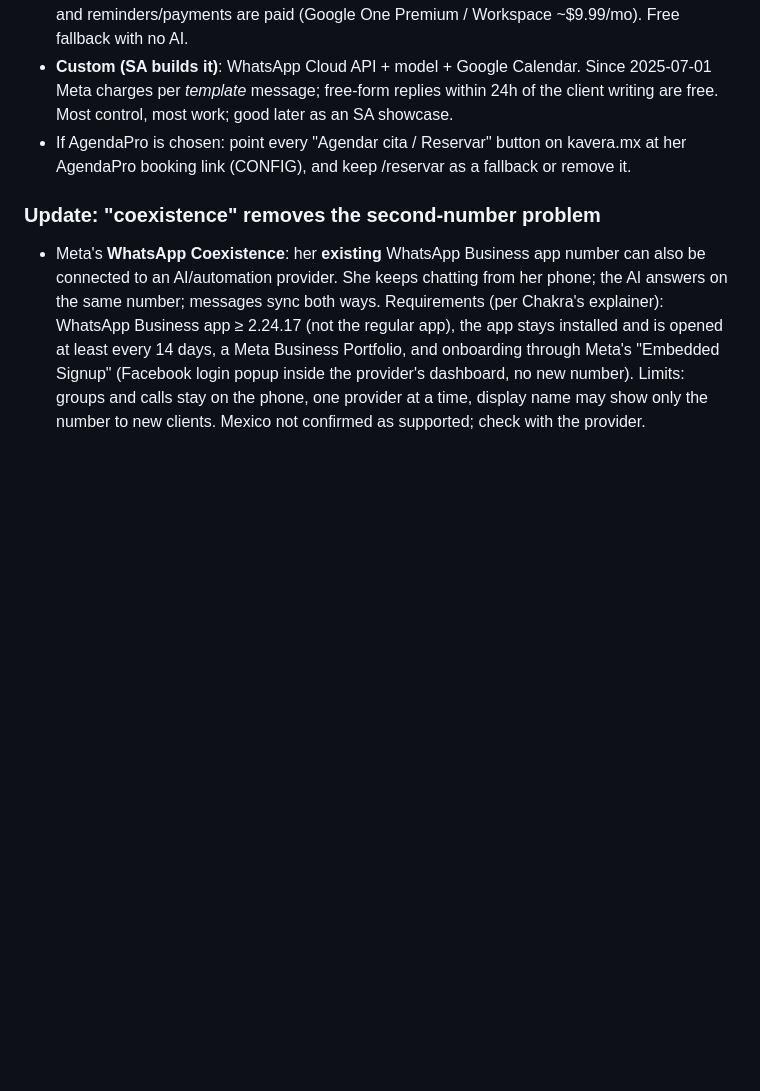
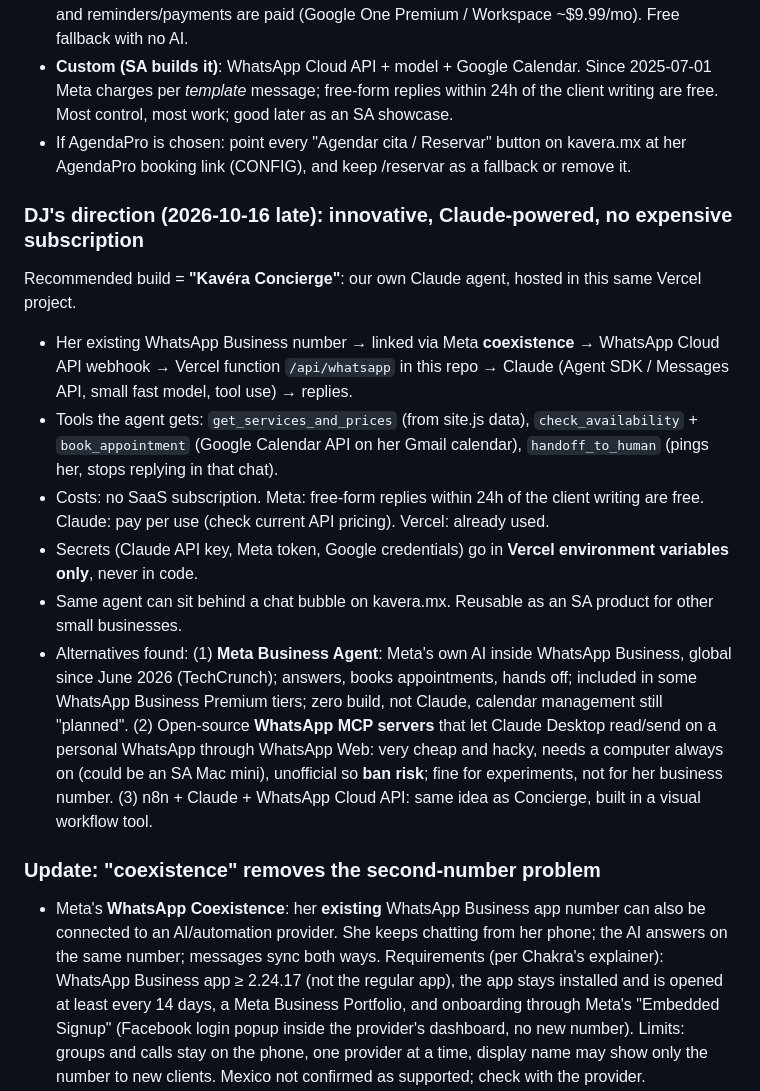
Before and after one commit to Dev-startupagile/kavera, a Markdown page: HANDOFF.md, the part around the change. Drawn GitHub-style; blank space fills up the shorter version.

Commit message:
Handoff: Claude-powered concierge plan and alternatives
Co-Authored-By: Claude Opus 5.5 <noreply@anthropic.com>
Claude-Session: https://claude.ai/code/session_01H6UEyQCSL81chXLVvMchtH

```diff
--- a/HANDOFF.md
+++ b/HANDOFF.md
@@ -133,6 +133,15 @@ Reviews carousel (`revText`, `revWho`): fake placeholder cards, replace with rea
 - **Custom (SA builds it)**: WhatsApp Cloud API + model + Google Calendar. Since 2025-07-01 Meta charges per *template* message; free-form replies within 24h of the client writing are free. Most control, most work; good later as an SA showcase.
 - If AgendaPro is chosen: point every "Agendar cita / Reservar" button on kavera.mx at her AgendaPro booking link (CONFIG), and keep /reservar as a fallback or remove it.
 
+### DJ's direction (2026-10-16 late): innovative, Claude-powered, no expensive subscription
+Recommended build = **"Kavéra Concierge"**: our own Claude agent, hosted in this same Vercel project.
+- Her existing WhatsApp Business number → linked via Meta **coexistence** → WhatsApp Cloud API webhook → Vercel function `/api/whatsapp` in this repo → Claude (Agent SDK / Messages API, small fast model, tool use) → replies.
+- Tools the agent gets: `get_services_and_prices` (from site.js data), `check_availability` + `book_appointment` (Google Calendar API on her Gmail calendar), `handoff_to_human` (pings her, stops replying in that chat).
+- Costs: no SaaS subscription. Meta: free-form replies within 24h of the client writing are free. Claude: pay per use (check current API pricing). Vercel: already used.
+- Secrets (Claude API key, Meta token, Google credentials) go in **Vercel environment variables only**, never in code.
+- Same agent can sit behind a chat bubble on kavera.mx. Reusable as an SA product for other small businesses.
+- Alternatives found: (1) **Meta Business Agent**: Meta's own AI inside WhatsApp Business, global since June 2026 (TechCrunch); answers, books appointments, hands off; included in some WhatsApp Business Premium tiers; zero build, not Claude, calendar management still "planned". (2) Open-source **WhatsApp MCP servers** that let Claude Desktop read/send on a personal WhatsApp through WhatsApp Web: very cheap and hacky, needs a computer always on (could be an SA Mac mini), unofficial so **ban risk**; fine for experiments, not for her business number. (3) n8n + Claude + WhatsApp Cloud API: same idea as Concierge, built in a visual workflow tool.
+
 ### Update: "coexistence" removes the second-number problem
 - Meta's **WhatsApp Coexistence**: her **existing** WhatsApp Business app number can also be connected to an AI/automation provider. She keeps chatting from her phone; the AI answers on the same number; messages sync both ways. Requirements (per Chakra's explainer): WhatsApp Business app ≥ 2.24.17 (not the regular app), the app stays installed and is opened at least every 14 days, a Meta Business Portfolio, and onboarding through Meta's "Embedded Signup" (Facebook login popup inside the provider's dashboard, no new number). Limits: groups and calls stay on the phone, one provider at a time, display name may show only the number to new clients. Mexico not confirmed as supported; check with the provider.
 - Providers to test, in order: **AgendaPro** (booking-native AI that writes into a real agenda), **Kommo** (has a Spanish "CRM de WhatsApp para salones de belleza" page, from ~$15/user/mo, booking per YCloud's comparison), **YCloud** (coexistence confirmed, free tier, $39/mo Growth; booking not confirmed).
```
